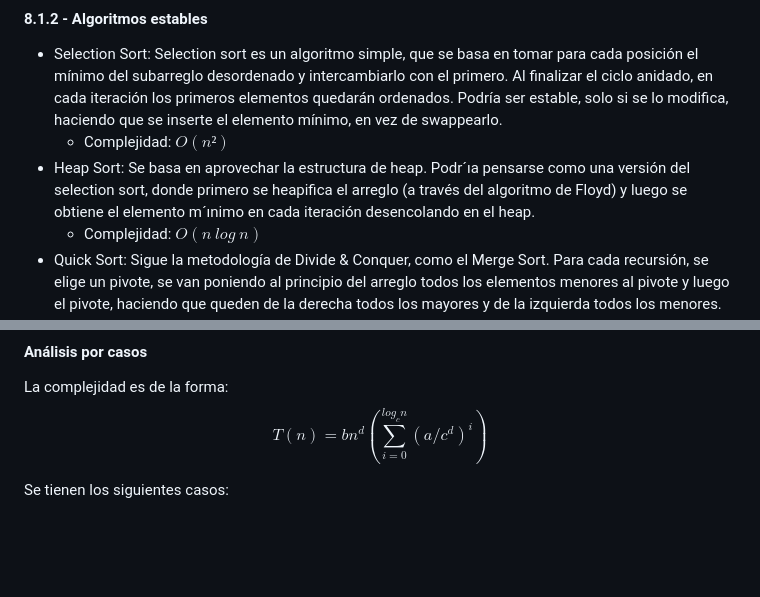
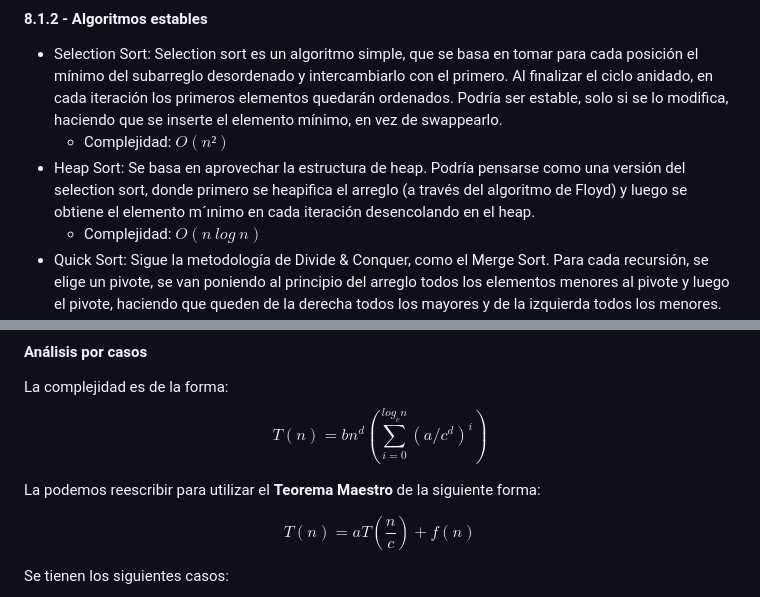
Before and after one commit to matuneville/uba-algo2, a Markdown page: resumenFinal.md, 2 parts joined by grey strips. GitHub-like rendering; blank space fills up the shorter version.

```diff
--- a/resumenFinal.md
+++ b/resumenFinal.md
@@ -367,7 +367,7 @@ Son aquellos que ordenan los elementos manteniendo el orden inicial en el arregl
 
 - Selection Sort: Selection sort es un algoritmo simple, que se basa en tomar para cada posición el mínimo del subarreglo desordenado y intercambiarlo con el primero. Al finalizar el ciclo anidado, en cada iteración los primeros elementos quedarán ordenados. Podría ser estable, solo si se lo modifica, haciendo que se inserte el elemento mínimo, en vez de swappearlo.
   - Complejidad: $O(n²)$
-- Heap Sort: Se basa en aprovechar la estructura de heap. Podr´ıa pensarse como una versión del selection sort, donde primero se heapifica el arreglo (a través del algoritmo de Floyd) y luego se obtiene el elemento m´ınimo en cada iteración desencolando en el heap.
+- Heap Sort: Se basa en aprovechar la estructura de heap. Podría pensarse como una versión del selection sort, donde primero se heapifica el arreglo (a través del algoritmo de Floyd) y luego se obtiene el elemento m´ınimo en cada iteración desencolando en el heap.
   - Complejidad: $O(n\ log\ n)$
 - Quick Sort: Sigue la metodología de Divide & Conquer, como el Merge Sort. Para cada recursión, se elige un pivote, se van poniendo al principio del arreglo todos los elementos menores al pivote y luego el pivote, haciendo que queden de la derecha todos los mayores y de la izquierda todos los menores.
   - Complejidad: $O(n²)$
@@ -397,6 +397,10 @@ La solución típica es dividir en $a$ subproblemas, de tamaño máximo $n/c$; e
 La complejidad es de la forma:
 $$T(n)=bn^d(\sum_{i=0}^{log_cn}(a/{c^d})^i)$$
 
+La podemos reescribir para utilizar el **Teorema Maestro** de la siguiente forma:
+
+$$T(n) = aT(\frac{n}{c})+f(n)$$
+
 Se tienen los siguientes casos:
 1. $Si\ f(n) \in O(n^{log_c(a)-\epsilon})\ para\ \epsilon > 0 \rightarrow T(n) \in \Theta(n^{log_c(a)})$
 2. $Si\ f(n) \in \Theta(n^{log_c(a)}) \rightarrow T(n) \in \Theta(n^{log_c(a)}\ log(n))$
```
Also changed, not shown: other parts of resumenFinal.md (+4 -4 lines).
